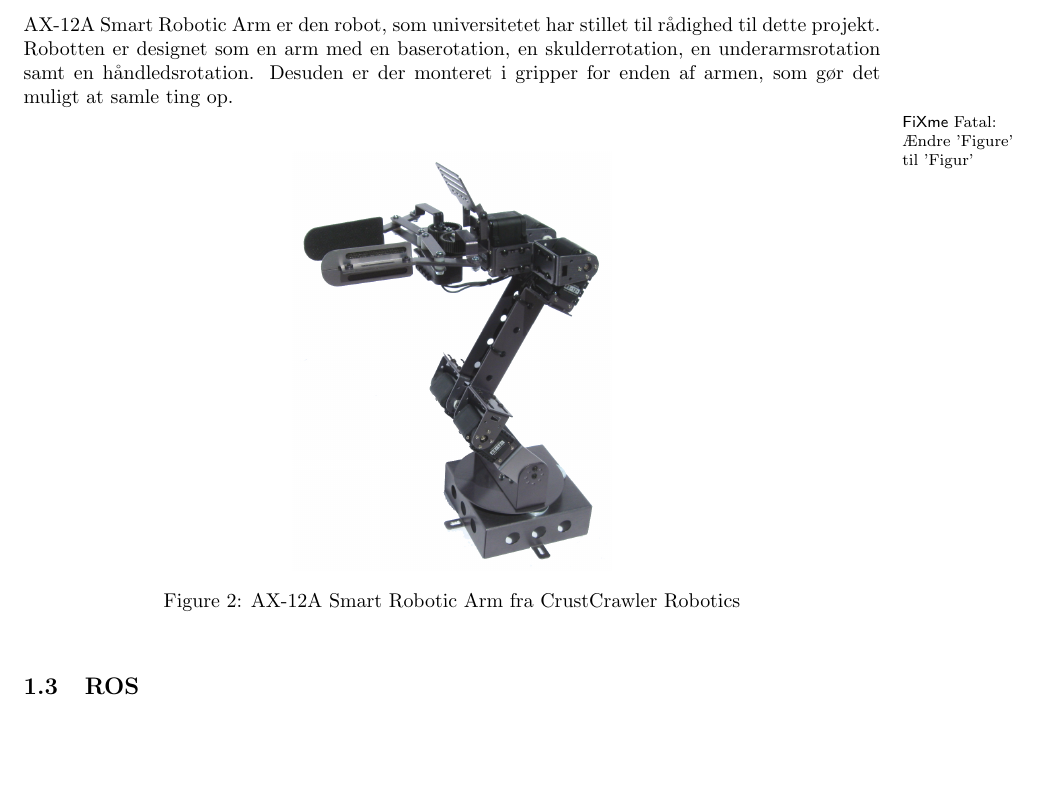
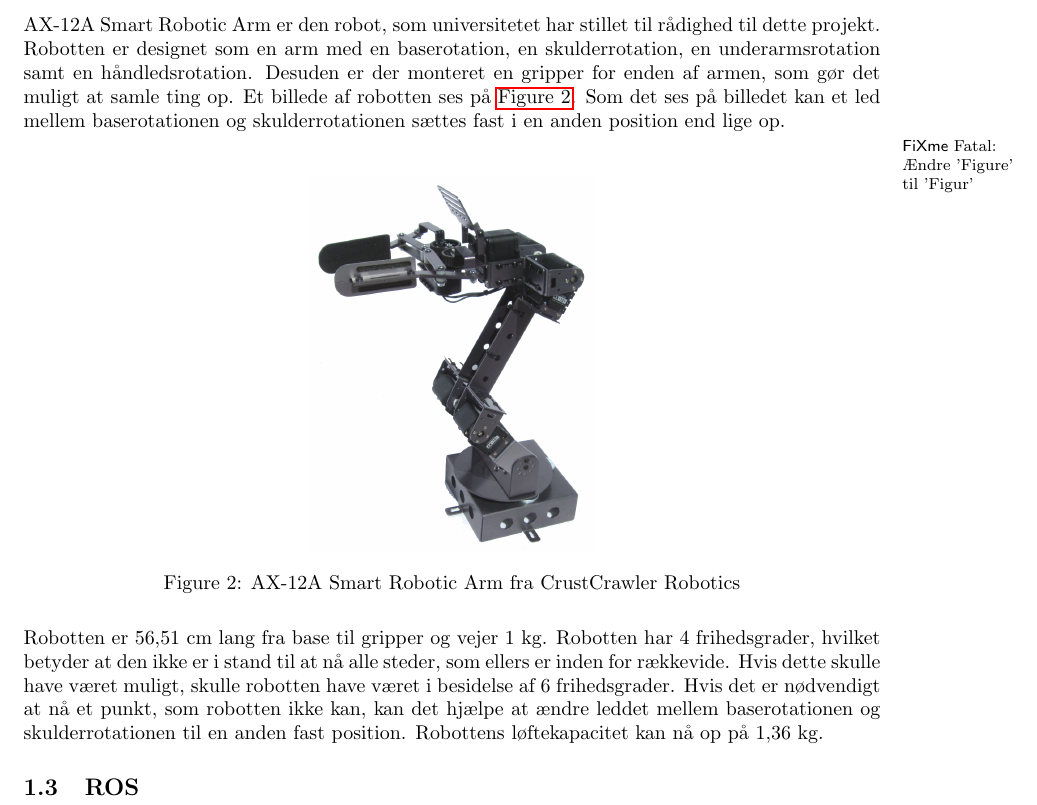
Before and after one commit to tekniskit/ITROB1, a LaTeX paper (Project/Report/Master.tex, which reads Project/Report/sections/Introduktion/CrustCrawler.tex): part of page 4 of 7, cut so that both start at the same text, the shorter picture padded with empty space. Compiled offline with pdfLaTeX.

Commit message:
Introduktion/Crustcrawler done

```diff
--- a/Project/Report/sections/Introduktion/CrustCrawler.tex
+++ b/Project/Report/sections/Introduktion/CrustCrawler.tex
@@ -1,13 +1,15 @@
 %!TEX root = ../../Master.tex
 \subsection{CrustCrawler}
 
-AX-12A Smart Robotic Arm er den robot, som universitetet har stillet til rådighed til dette projekt. Robotten er designet som en arm med en baserotation, en skulderrotation, en underarmsrotation samt en håndledsrotation. Desuden er der monteret i gripper for enden af armen, som gør det muligt at samle ting op. \\
+AX-12A Smart Robotic Arm er den robot, som universitetet har stillet til rådighed til dette projekt. Robotten er designet som en arm med en baserotation, en skulderrotation, en underarmsrotation samt en håndledsrotation. Desuden er der monteret en gripper for enden af armen, som gør det muligt at samle ting op. Et billede af robotten ses på \autoref{fig:crustcrawler}. Som det ses på billedet kan et led mellem baserotationen og skulderrotationen sættes fast i en anden position end lige op. \\
 
 \fixme{Ændre 'Figure' til 'Figur'}
 
 \begin{figure}[h]
 \centering
-\includegraphics[scale=0.50]{images/crustCrawler}
+\includegraphics[scale=0.45]{images/crustCrawler}
 \caption{AX-12A Smart Robotic Arm fra CrustCrawler Robotics}
 \label{fig:crustcrawler}
 \end{figure}
+
+Robotten er 56,51 cm lang fra base til gripper og vejer 1 kg. Robotten har 4 frihedsgrader, hvilket betyder at den ikke er i stand til at nå alle steder, som ellers er inden for rækkevide. Hvis dette skulle have været muligt, skulle robotten have været i besidelse af 6 frihedsgrader. Hvis det er nødvendigt at nå et punkt, som robotten ikke kan, kan det hjælpe at ændre leddet mellem baserotationen og skulderrotationen til en anden fast position. Robottens løftekapacitet kan nå op på 1,36 kg.
```
